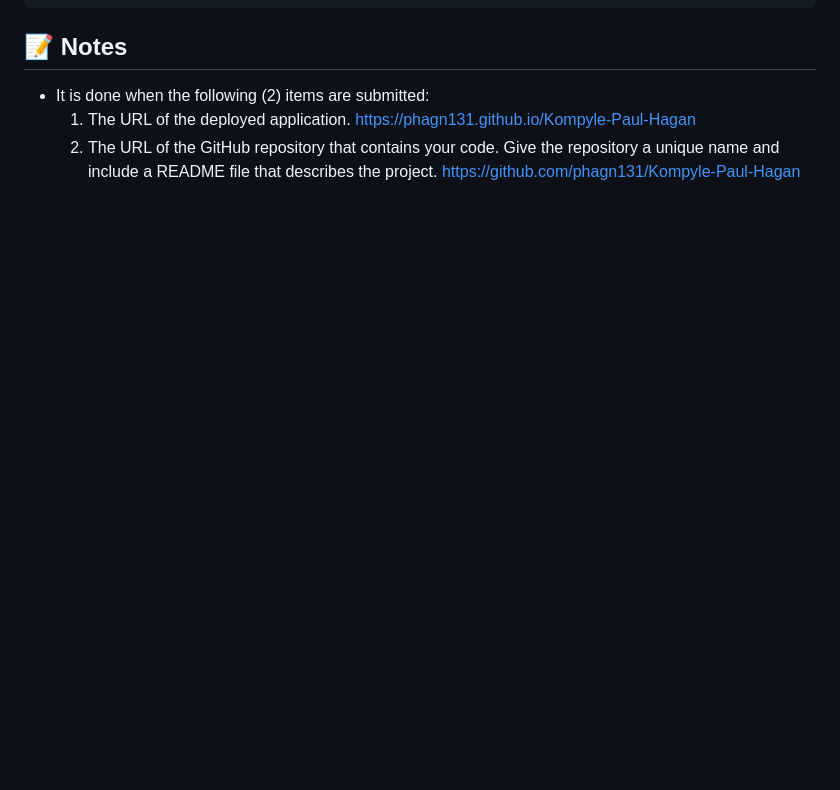
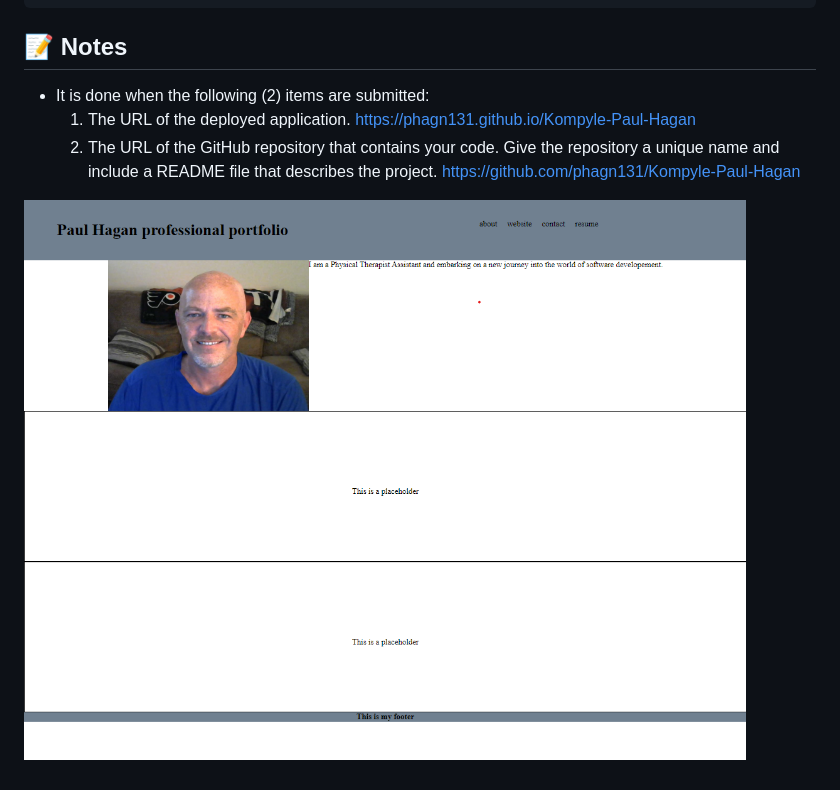
Before and after one commit to phagn131/kompyle-paul-hagan, a Markdown page: README.md, the part around the change. GitHub-like rendering; pictures changed too: assets/images/sceenshot-website.png (added); blank space fills up the shorter version.

Commit message:
"added image to readme.md"

```diff
--- a/README.md
+++ b/README.md
@@ -37,3 +37,6 @@ THEN I am presented with a responsive layout that adapts to my viewport
       https://phagn131.github.io/Kompyle-Paul-Hagan
   2.  The URL of the GitHub repository that contains your code. Give the repository a unique name and include a README file that describes the project.
       https://github.com/phagn131/Kompyle-Paul-Hagan
+
+
+![Paul Hagan portfolio webpage.](/assets/images/sceenshot-website.png)
```
